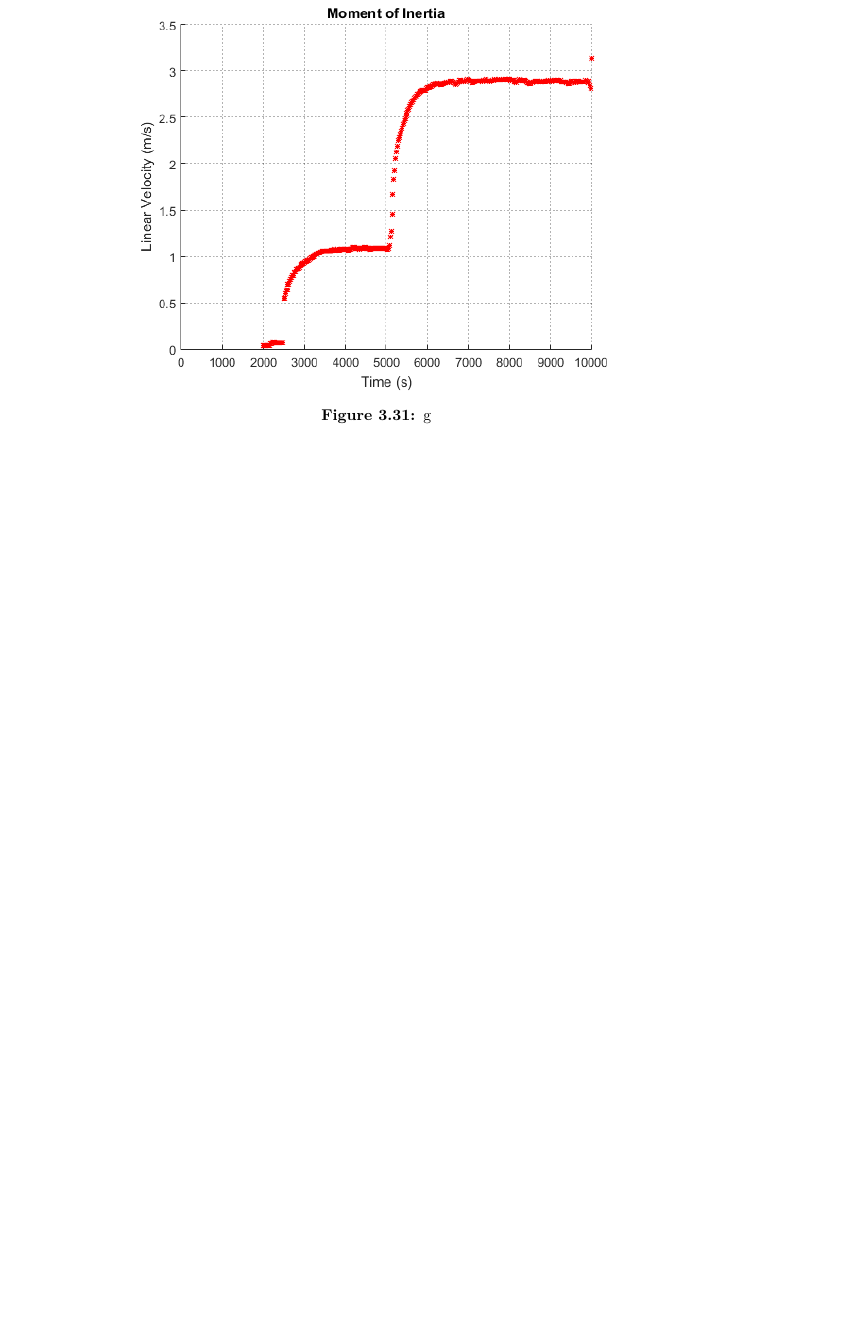
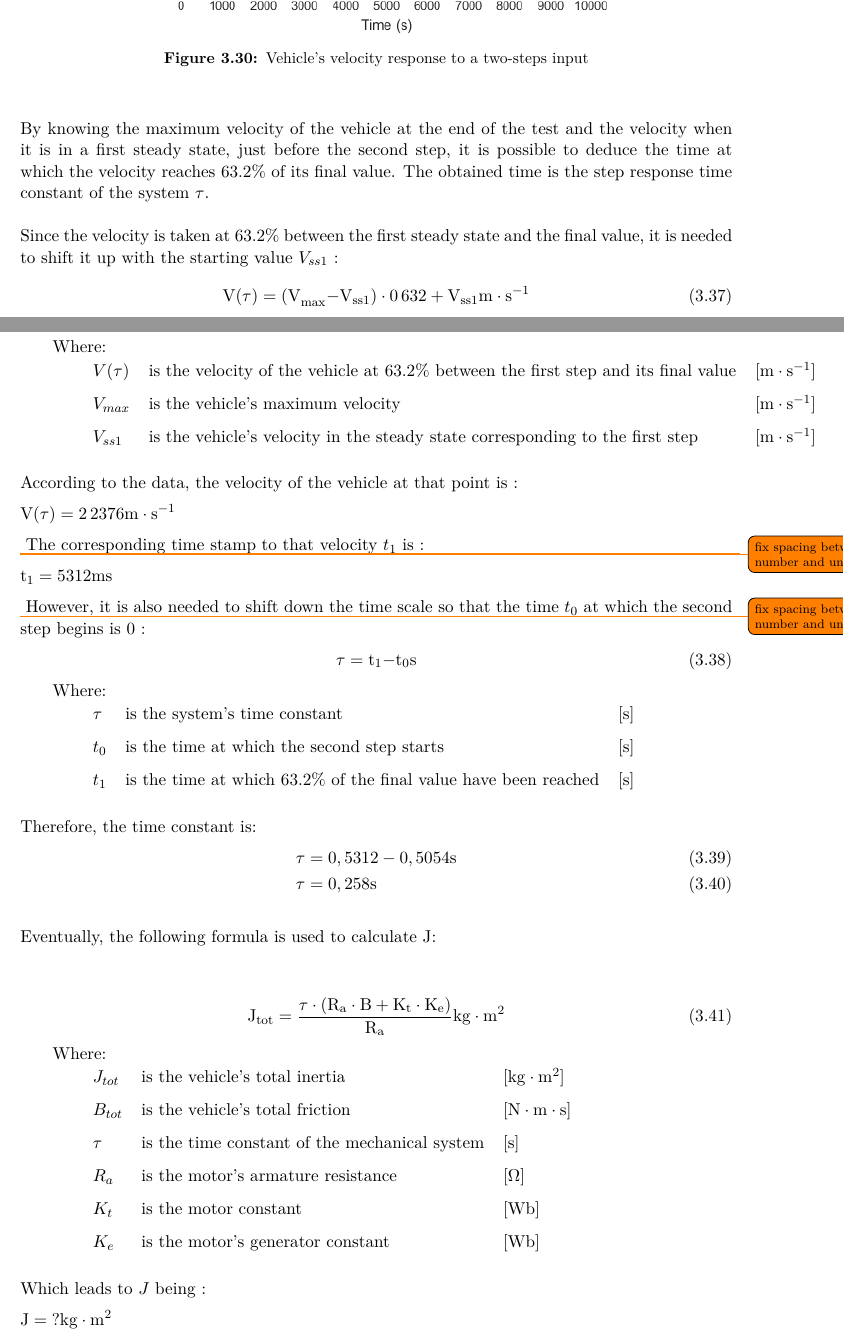
Before and after one commit to AodhAnd/eit-p5-lm-report, a LaTeX thesis (main.tex, which reads appendix/aInertiaTest.tex): part of page 64 of 73 before the commit and two parts of pages 63 and 64 of 73 after it, the two joined at a grey line, cut at the place of the change, the shorter picture padded with empty space. Compiled offline with pdfLaTeX.

Commit message:
Changed inertia test documentation + minor corrections elsewhere

```diff
--- a/appendix/aInertiaTest.tex
+++ b/appendix/aInertiaTest.tex
@@ -62,6 +66,76 @@ The execution of the test has a duration of 10 seconds in total. First the vehic
 \begin{figure}[H]
   \centering
   \includegraphics[scale=0.8]{figures/VehicleMomentOfInertiaTest.png}
-  \caption{g}
+  \caption{Vehicle's velocity response to a two-steps input}
   \label{MomentOfInertiaTestPlot}
 \end{figure}
+
+% \paragraph{Step Response Time Constant}
+By knowing the maximum velocity of the vehicle at the end of the test and the velocity when it is in a first steady state, just before the second step, it is possible to deduce the time at which the velocity reaches \si{\num{63.2} \%} of its final value. The obtained time is the step response time constant of the system $\tau$.
+
+Since the velocity is taken at \si{\num{63.2} \%} between the first steady state and the final value, it is needed to shift it up with the starting value $V_{ss1}$ :
+\begin{flalign}
+\eq{V(\tau)}{(V_{max} - V_{ss1}) \cdot 0.632 + V_{ss1}} \unit{m \cdot s^{-1}}
+\end{flalign}
+\hspace{6mm} Where:\\
+\begin{tabular}{p{1cm}lll}
+& $V(\tau)$ & is the velocity of the vehicle at \si{\num{63.2} \%} between the first step and its final value &\unitWh{m \cdot s^{-1}}\\
+& $V_{max}$   & is the vehicle's maximum velocity                                               &\unitWh{m \cdot s^{-1}}\\
+& $V_{ss1}$   & is the vehicle's velocity in the steady state corresponding to the first step   &\unitWh{m \cdot s^{-1}}\\
+\end{tabular}
+
+According to the data, the velocity of the vehicle at that point is :
+\begin{flalign}
+  \eq{V(\tau)}{2.2376} \si{m \cdot s^{-1}}&&\nonumber
+\end{flalign}
+\todo{fix spacing between number and unit}
+%
+The corresponding time stamp to that velocity $t_1$ is :
+\begin{flalign}
+  \eq{t_1}{5312} \si{ms}&&\nonumber
+\end{flalign}
+\todo{fix spacing between number and unit}
+%
+However, it is also needed to shift down the time scale so that the time $t_0$ at which the second step begins is 0 :
+%
+\begin{flalign}
+\eq{\tau}{t_1 - t_0} \unit{s}
+\end{flalign}
+\hspace{6mm} Where:\\
+\begin{tabular}{p{1cm}lll}
+& $\tau$ & is the system's time constant                                                  &\unitWh{s}\\
+& $t_0$   & is the time at which the second step starts                                   &\unitWh{s}\\
+& $t_1$   & is the time at which \si{\num{63.2} \%} of the final value have been reached  &\unitWh{s}\\
+\end{tabular}
+
+
+Therefore, the time constant is:
+\begin{flalign}
+\eq{\tau}{\si{0,5312} - \si{0,5054}} \unit{s}\\
+  % &\Updownarrow&&\nonumber\\
+\eq{\tau}{\si{0,258}} \unit{s}
+\end{flalign}
+
+Eventually, the following formula is used to calculate J:
+
+\begin{flalign}
+\eq{J_{tot}}{\frac{\tau \cdot (R_a \cdot B + K_t \cdot K_e)}{R_a}} \unit{kg \cdot m^{2}}
+\end{flalign}
+\hspace{6mm} Where:\\
+\begin{tabular}{p{1cm}lll}
+& $J_{tot}$ & is the vehicle's total inertia                  &\unitWh{kg \cdot m^2}\\
+& $B_{tot}$ & is the vehicle's total friction                 &\unitWh{N \cdot m \cdot s}\\
+& $\tau$    & is the time constant of the mechanical system   &\unitWh{s}\\
+& $R_a$     & is the motor's armature resistance              &\unitWh{\Omega}\\
+& $K_t$     & is the motor constant                           &\unitWh{Wb}\\
+& $K_e$     & is the motor's generator constant               &\unitWh{Wb}\\
+\end{tabular}
+
+Which leads to $J$ being :
+\begin{flalign}
+\eq{J}{?} \si{kg \cdot m^2}&&\nonumber
+\end{flalign}
+
+
+
+% \paragraph{Inertia}
```
Also changed, not shown: appendix/aMotorTest7.tex (+4 -4 lines), appendix/cFrictionTest.tex (+1 -1 lines), appendix/aInertiaTest.tex (30 more changed lines).
